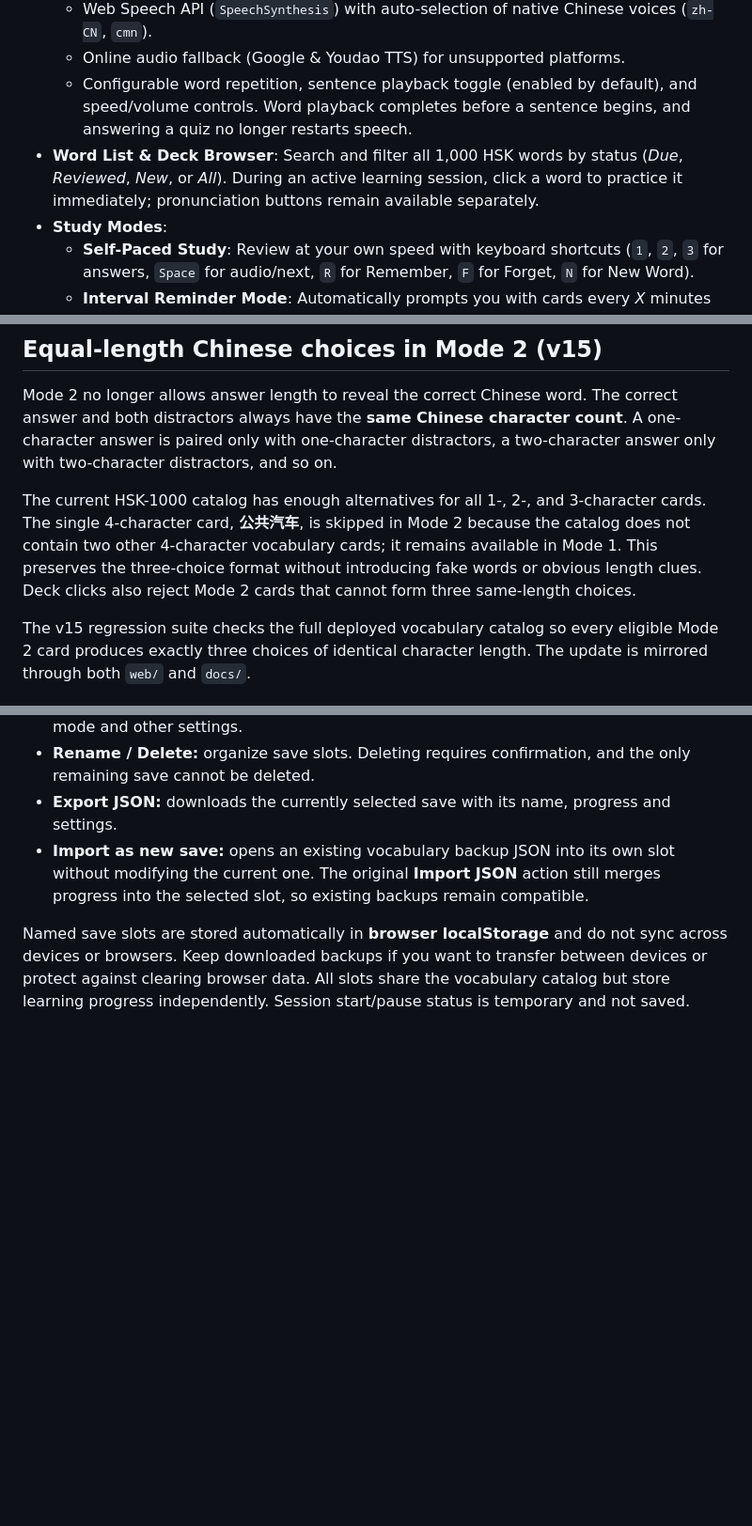
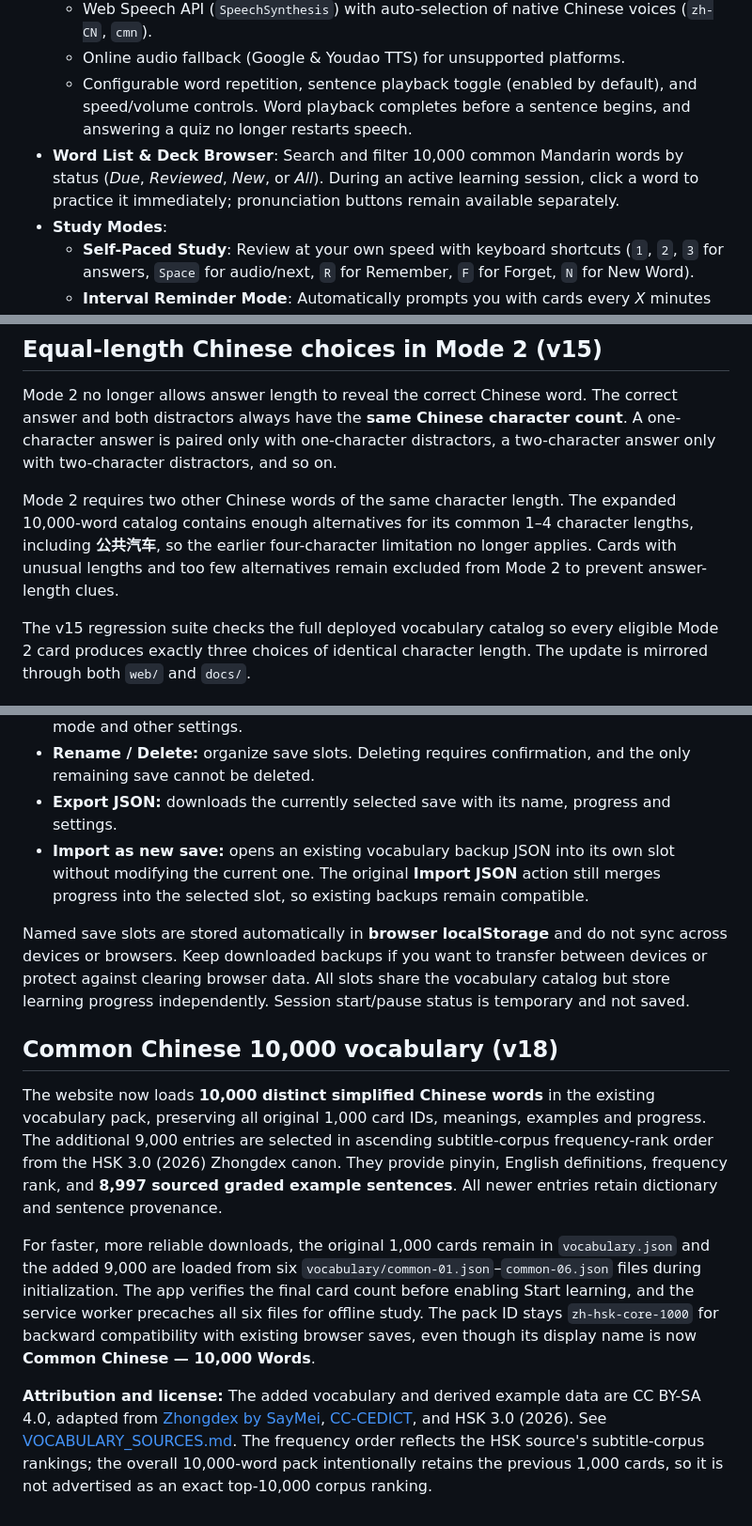
Before and after one commit to qqd99/onewordeveryminutes, a Markdown page: web/README.md, 3 parts joined by grey strips. Shown at 94% size. GitHub-like rendering; blank space fills up the shorter version.

Commit message:
Prepare web/README.md for 10,000-word catalog and v18 offline update

```diff
--- a/web/README.md
+++ b/web/README.md
@@ -61,7 +61,7 @@ Then open `http://localhost:8080` in your browser.
   - Web Speech API (`SpeechSynthesis`) with auto-selection of native Chinese voices (`zh-CN`, `cmn`).
   - Online audio fallback (Google & Youdao TTS) for unsupported platforms.
   - Configurable word repetition, sentence playback toggle (enabled by default), and speed/volume controls. Word playback completes before a sentence begins, and answering a quiz no longer restarts speech.
-- **Word List & Deck Browser**: Search and filter all 1,000 HSK words by status (*Due*, *Reviewed*, *New*, or *All*). During an active learning session, click a word to practice it immediately; pronunciation buttons remain available separately.
+- **Word List & Deck Browser**: Search and filter 10,000 common Mandarin words by status (*Due*, *Reviewed*, *New*, or *All*). During an active learning session, click a word to practice it immediately; pronunciation buttons remain available separately.
 - **Study Modes**:
   - **Self-Paced Study**: Review at your own speed with keyboard shortcuts (`1`, `2`, `3` for answers, `Space` for audio/next, `R` for Remember, `F` for Forget, `N` for New Word).
   - **Interval Reminder Mode**: Automatically prompts you with cards every *X* minutes with optional desktop/browser notifications.
@@ -139,7 +139,7 @@ Changing the learning mode while a card is already open applies to the next card
 
 Mode 2 no longer allows answer length to reveal the correct Chinese word. The correct answer and both distractors always have the **same Chinese character count**. A one-character answer is paired only with one-character distractors, a two-character answer only with two-character distractors, and so on.
 
-The current HSK-1000 catalog has enough alternatives for all 1-, 2-, and 3-character cards. The single 4-character card, **公共汽车**, is skipped in Mode 2 because the catalog does not contain two other 4-character vocabulary cards; it remains available in Mode 1. This preserves the three-choice format without introducing fake words or obvious length clues. Deck clicks also reject Mode 2 cards that cannot form three same-length choices.
+Mode 2 requires two other Chinese words of the same character length. The expanded 10,000-word catalog contains enough alternatives for its common 1–4 character lengths, including **公共汽车**, so the earlier four-character limitation no longer applies. Cards with unusual lengths and too few alternatives remain excluded from Mode 2 to prevent answer-length clues.
 
 The v15 regression suite checks the full deployed vocabulary catalog so every eligible Mode 2 card produces exactly three choices of identical character length. The update is mirrored through both `web/` and `docs/`.
 
@@ -163,3 +163,11 @@ The web app now supports separate **Save Files** in Settings, plus a quick-save
 - **Import as new save:** opens an existing vocabulary backup JSON into its own slot without modifying the current one. The original **Import JSON** action still merges progress into the selected slot, so existing backups remain compatible.
 
 Named save slots are stored automatically in **browser localStorage** and do not sync across devices or browsers. Keep downloaded backups if you want to transfer between devices or protect against clearing browser data. All slots share the vocabulary catalog but store learning progress independently. Session start/pause status is temporary and not saved.
+
+## Common Chinese 10,000 vocabulary (v18)
+
+The website now loads **10,000 distinct simplified Chinese words** in the existing vocabulary pack, preserving all original 1,000 card IDs, meanings, examples and progress. The additional 9,000 entries are selected in ascending subtitle-corpus frequency-rank order from the HSK 3.0 (2026) Zhongdex canon. They provide pinyin, English definitions, frequency rank, and **8,997 sourced graded example sentences**. All newer entries retain dictionary and sentence provenance.
+
+For faster, more reliable downloads, the original 1,000 cards remain in `vocabulary.json` and the added 9,000 are loaded from six `vocabulary/common-01.json`–`common-06.json` files during initialization. The app verifies the final card count before enabling Start learning, and the service worker precaches all six files for offline study. The pack ID stays `zh-hsk-core-1000` for backward compatibility with existing browser saves, even though its display name is now **Common Chinese — 10,000 Words**.
+
+**Attribution and license:** The added vocabulary and derived example data are CC BY-SA 4.0, adapted from [Zhongdex by SayMei](https://github.com/saymei/zhongdex), [CC-CEDICT](https://cc-cedict.org), and HSK 3.0 (2026). See [VOCABULARY_SOURCES.md](VOCABULARY_SOURCES.md). The frequency order reflects the HSK source's subtitle-corpus rankings; the overall 10,000-word pack intentionally retains the previous 1,000 cards, so it is not advertised as an exact top-10,000 corpus ranking.
```
